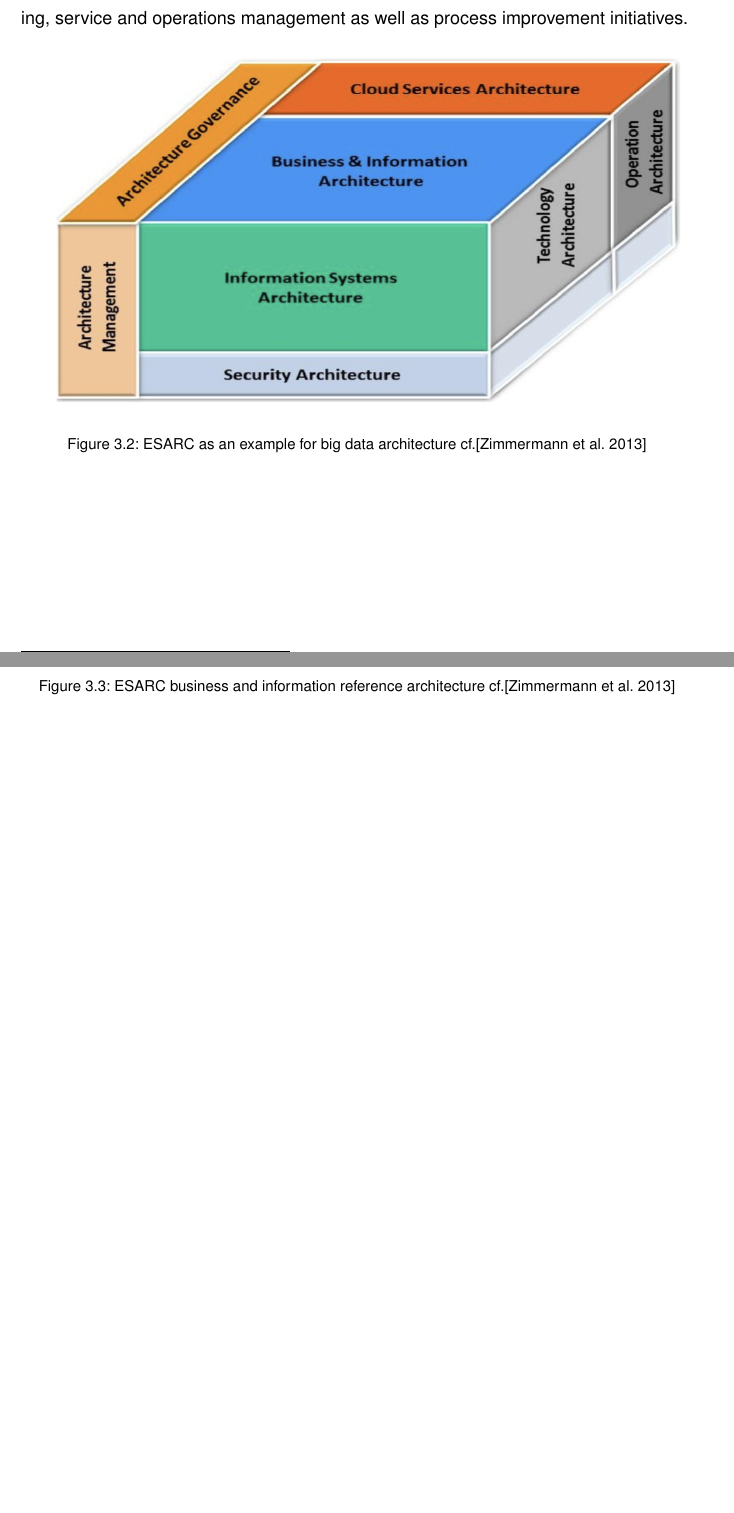
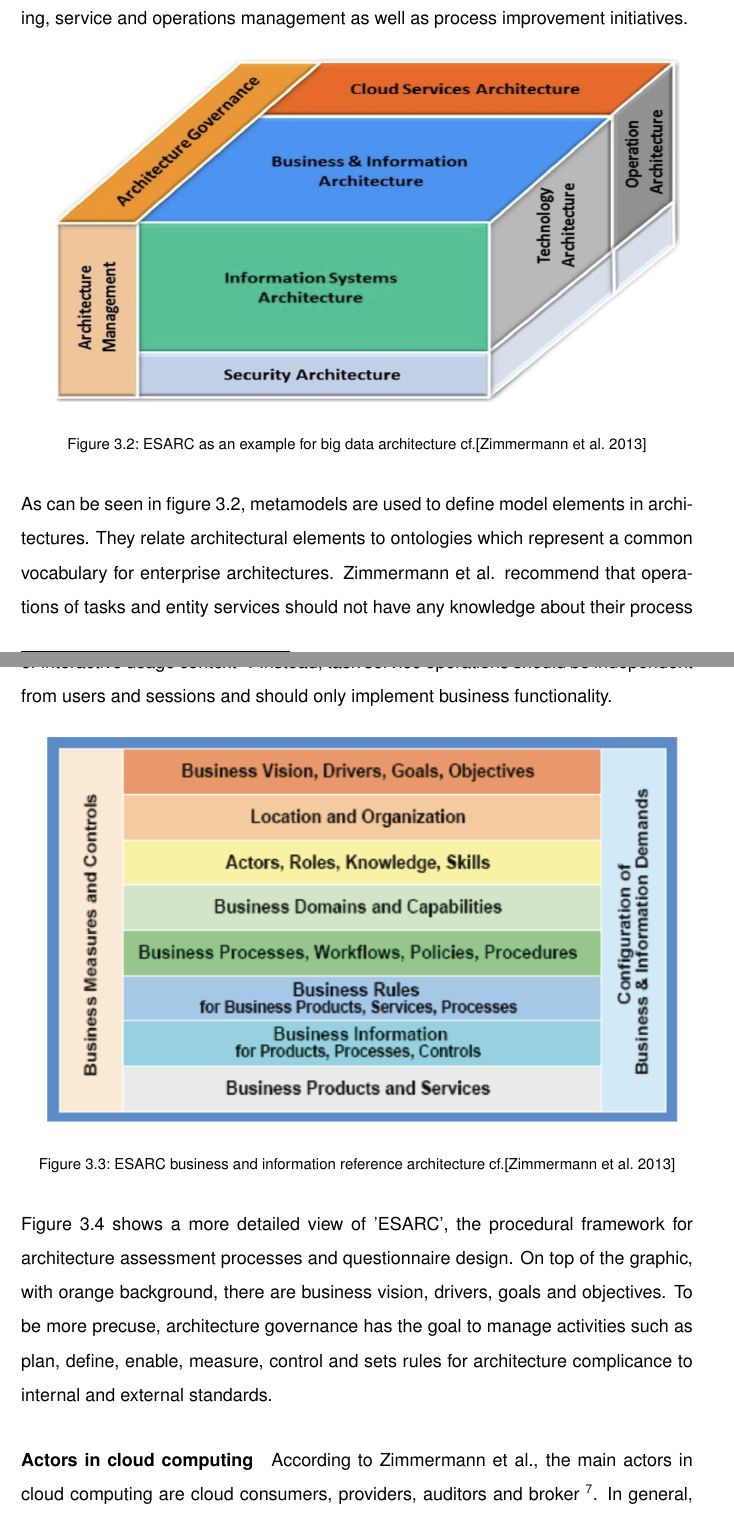
Before and after one commit to JCFactory/AfricanEconomicsProject, a LaTeX thesis (latex/Main.tex): two parts of pages 9 and 10 of 30, joined at a grey line, cut so that both start at the same text, the shorter picture padded with empty space. Compiled offline with pdfLaTeX; an older LaTeX class or package is replaced by its successor.

Commit message:
finished section about architecture

```diff
--- a/latex/Main.tex
+++ b/latex/Main.tex
@@ -71,6 +71,9 @@ Figure \ref{esarc_example} shows the architecture 'ESARC', developed by Zimmerma
 	\label{esarc_example}
 \end{figure}
 
+As can be seen in figure \ref{esarc_example}, metamodels are used to define model elements in architectures. They relate architectural elements to ontologies which represent a common vocabulary for enterprise architectures.
+Zimmermann et al. recommend that operations of tasks and entity services should not have any knowledge about their process or interactive usage context \footnote{cf.\autocite{zimmermann}}. Instead, task service operations should be independent from users and sessions and should only implement business functionality.
+
 \begin{figure}[htbp]
 	\centering
 	\includegraphics[width=1\textwidth]{images/esarc_business.png}
@@ -78,6 +81,10 @@ Figure \ref{esarc_example} shows the architecture 'ESARC', developed by Zimmerma
 	\label{vp_architecture}
 \end{figure}
 
+Figure \ref{vp_architecture} shows a more detailed view of 'ESARC', the procedural framework for architecture assessment processes and questionnaire design. On top of the graphic, with orange background, there are business vision, drivers, goals and objectives. To be more precuse, architecture governance has the goal to manage activities such as plan, define, enable, measure, control and sets rules for architecture complicance to internal and external standards.
+
+\paragraph{Actors in cloud computing}
+According to Zimmermann et al., the main actors in cloud computing are cloud consumers, providers, auditors and broker \footnote{cf.\autocite{zimmermann}}. In general, all \ac{soa} services are cloud services and follow a reference architecture: 'Jericho-Security-focused Service-oriented Reference architecture for cloud computing'. Thereby, management perspectives from \ac{itil} and \ac{togaf} standards are integrated.
 
 \section{Medical Documentation Apps}
 
```
Also changed, not shown: latex/Abkuerzung.tex (+2 -0 lines), latex/Main.pdf, latex/Main.tex (3 more changed lines), 8 other files.
